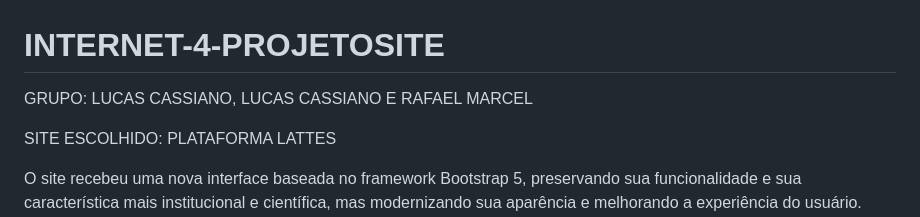
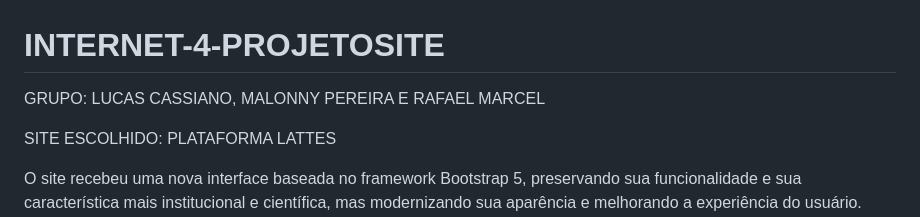
Before and after one commit to perelira/INTERNET-4-PROJETOSITE, a Markdown page: README.md, the part around the change. GitHub-like rendering.

Commit message:
README
Updated group members in the README file.

```diff
--- a/README.md
+++ b/README.md
@@ -1,5 +1,5 @@
 # INTERNET-4-PROJETOSITE
-GRUPO: LUCAS CASSIANO, LUCAS CASSIANO E RAFAEL MARCEL
+GRUPO: LUCAS CASSIANO, MALONNY PEREIRA E RAFAEL MARCEL
 
 SITE ESCOLHIDO: PLATAFORMA LATTES
 
```
